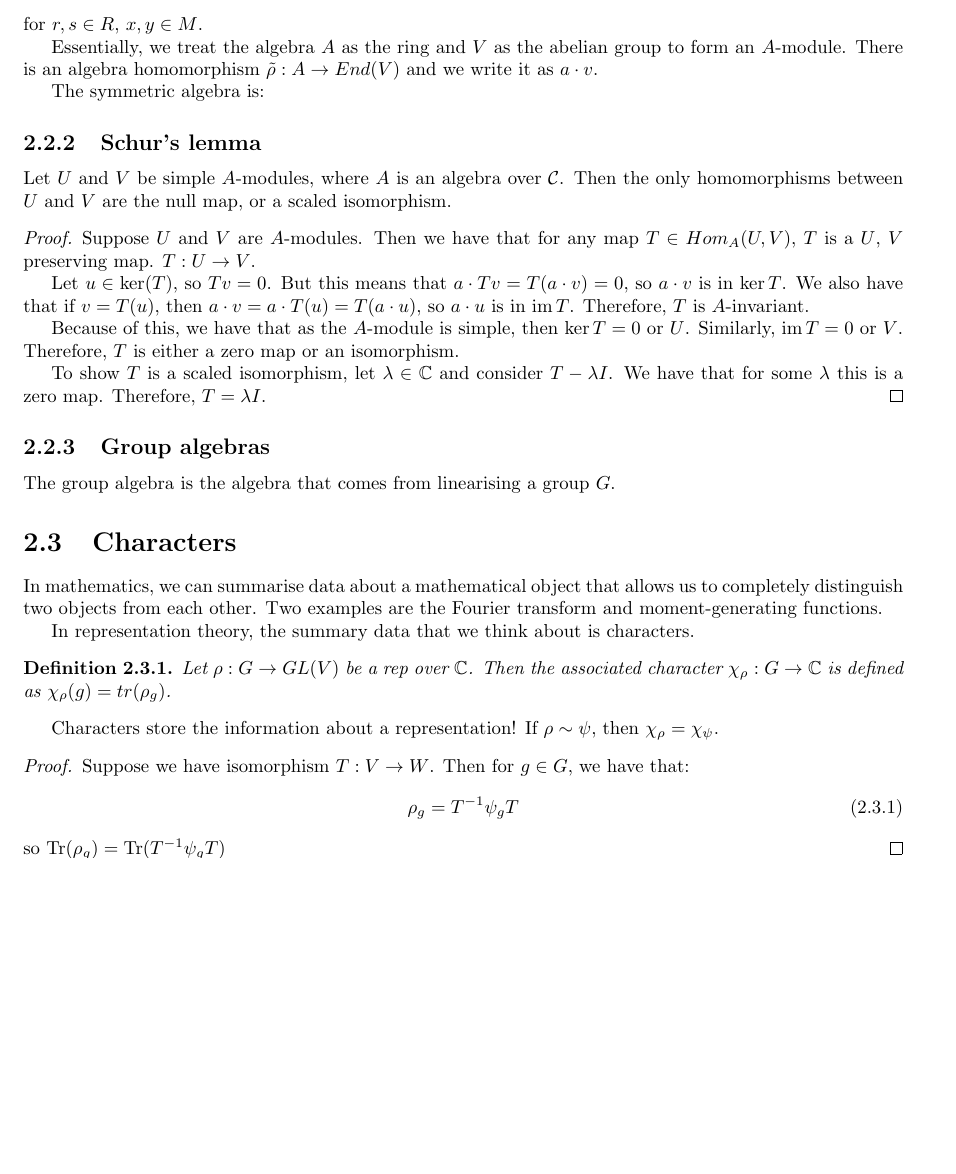
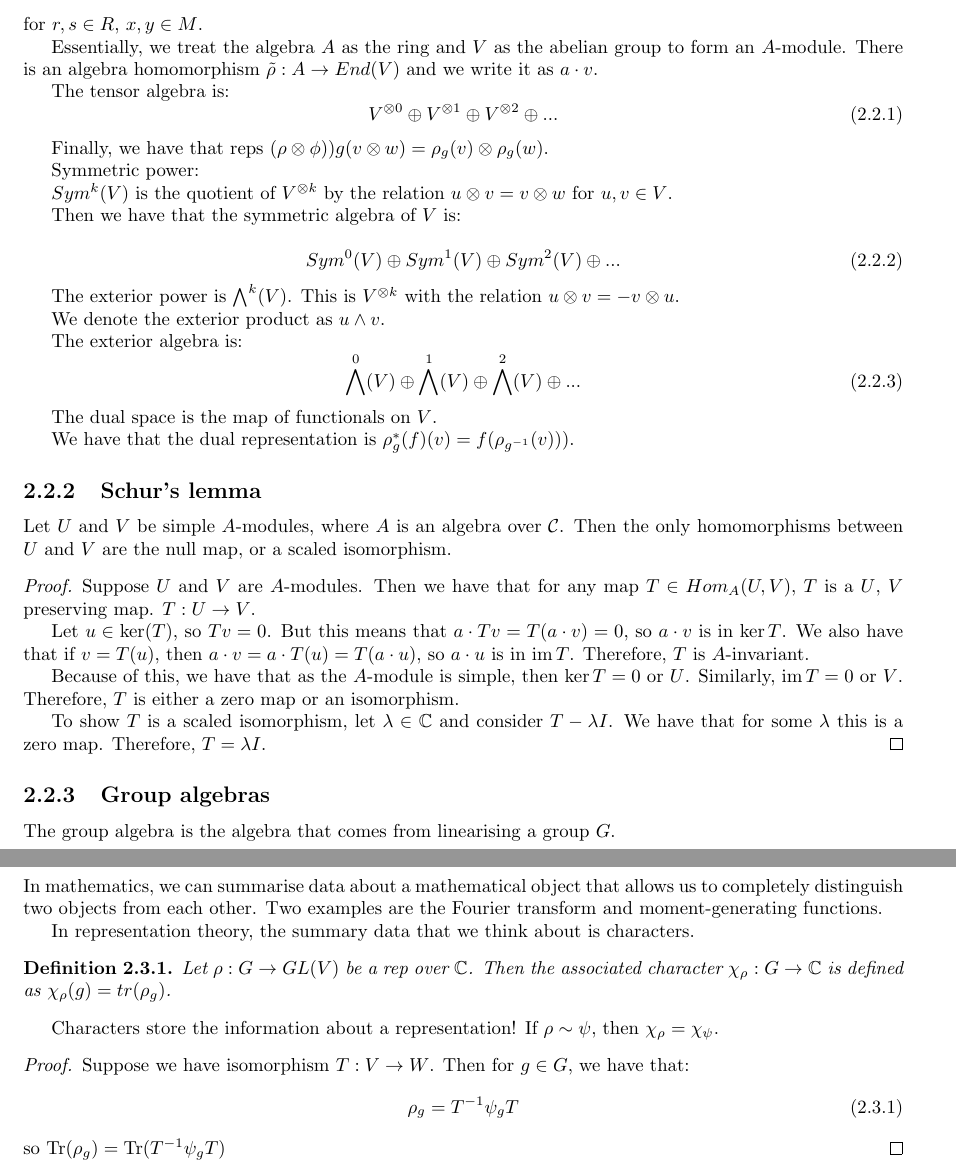
Before and after one commit to ErickLuu/Honours-Project-Notes, a LaTeX thesis (Notes/Representation Theory/Representation theory notes.tex): part of page 5 of 13 before the commit and two parts of pages 5 and 6 of 13 after it, the two joined at a grey line, cut so that both start at the same text, the shorter picture padded with empty space. Compiled offline with pdfLaTeX.

Commit message:
worked on notes a bit more

```diff
--- a/Notes/Representation Theory/Representation theory notes.tex
+++ b/Notes/Representation Theory/Representation theory notes.tex
@@ -174,8 +174,35 @@ for $r, s \in R$, $x, y \in M$.
 
 Essentially, we treat the algebra $A$ as the ring and $V$ as the abelian group to form an $A$-module. There is an algebra homomorphism $\tilde{\rho}: A \rightarrow End(V)$ and we write it as $a \cdot v$.
 
-The symmetric algebra is:
+The tensor algebra is:
+\begin{equation}
+	V^{\otimes 0} \oplus V^{\otimes 1} \oplus V^{\otimes 2} \oplus ...
+\end{equation}
 
+Finally, we have that reps $(\rho \otimes \phi))g(v \otimes w) = \rho_g(v) \otimes \rho_g(w)$.
+
+Symmetric power:
+
+$Sym^k(V)$ is the quotient of $V^{\otimes k}$ by the relation $u \otimes v = v \otimes w$ for $u, v \in V$.
+
+Then we have that the symmetric algebra of $V$ is:
+
+\begin{equation}
+	Sym^0(V) \oplus Sym^1(V) \oplus Sym^2(V) \oplus ...
+\end{equation}
+
+The exterior power is $\bigwedge^k(V)$. This is $V^{\otimes k}$ with the relation $u \otimes v = -v \otimes u$.
+
+We denote the exterior product as $u \wedge v$.
+
+The exterior algebra is:
+\begin{equation}
+	\bigwedge^0(V) \oplus \bigwedge^1(V) \oplus \bigwedge^2(V) \oplus ...
+\end{equation}
+
+The dual space is the map of functionals on $V$.
+
+We have that the dual representation is $\rho^*_g(f) (v) = f(\rho_{g^{-1}}(v)))$.
 
 \subsection{Schur's lemma}
 Let $U$ and $V$ be simple $A$-modules, where $A$ is an algebra over $\mathcal{C}$. Then the only homomorphisms between $U$ and $V$ are the null map, or a scaled isomorphism.
```
